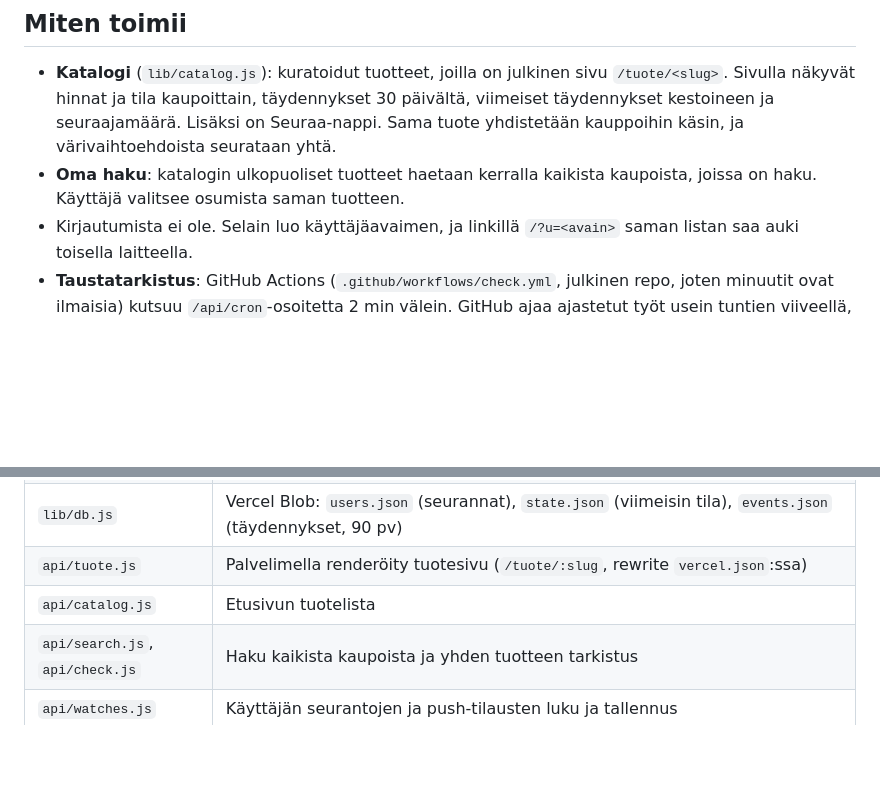
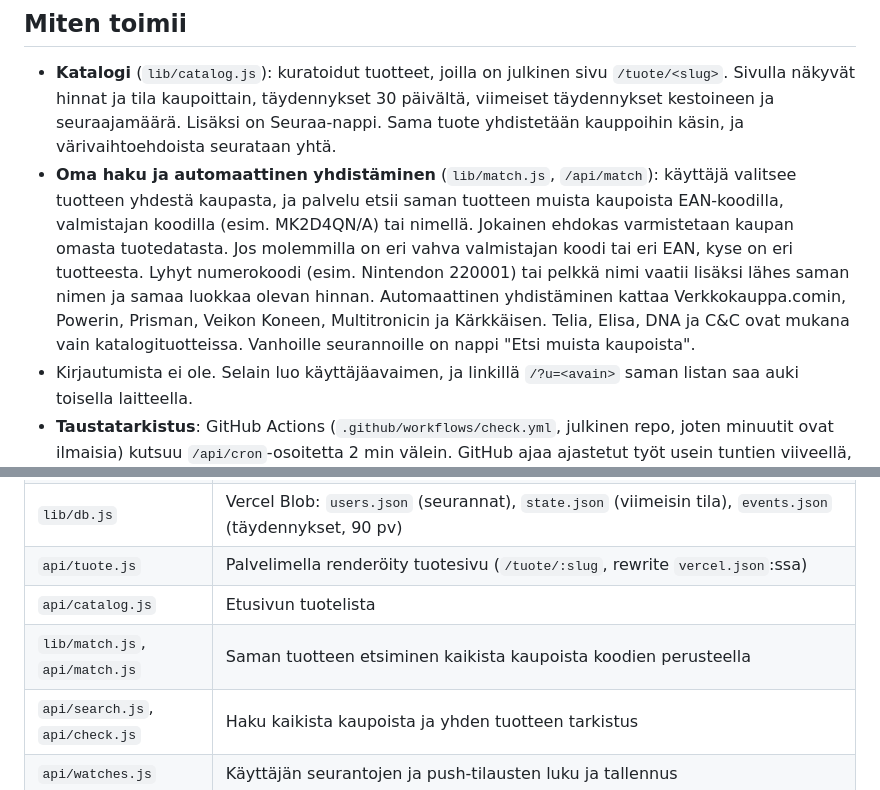
Before and after one commit to grekulanssi/restock-fi, a Markdown page: README.md, 2 parts joined by grey strips. Rendered like a GitHub page; blank space fills up the shorter version.

Commit message:
README: automaattinen yhdistäminen
Co-Authored-By: Claude Opus 5.5 <noreply@anthropic.com>

```diff
--- a/README.md
+++ b/README.md
@@ -7,7 +7,7 @@ Live: https://restock-fi.vercel.app
 ## Miten toimii
 
 - **Katalogi** (`lib/catalog.js`): kuratoidut tuotteet, joilla on julkinen sivu `/tuote/<slug>`. Sivulla näkyvät hinnat ja tila kaupoittain, täydennykset 30 päivältä, viimeiset täydennykset kestoineen ja seuraajamäärä. Lisäksi on Seuraa-nappi. Sama tuote yhdistetään kauppoihin käsin, ja värivaihtoehdoista seurataan yhtä.
-- **Oma haku**: katalogin ulkopuoliset tuotteet haetaan kerralla kaikista kaupoista, joissa on haku. Käyttäjä valitsee osumista saman tuotteen.
+- **Oma haku ja automaattinen yhdistäminen** (`lib/match.js`, `/api/match`): käyttäjä valitsee tuotteen yhdestä kaupasta, ja palvelu etsii saman tuotteen muista kaupoista EAN-koodilla, valmistajan koodilla (esim. MK2D4QN/A) tai nimellä. Jokainen ehdokas varmistetaan kaupan omasta tuotedatasta. Jos molemmilla on eri vahva valmistajan koodi tai eri EAN, kyse on eri tuotteesta. Lyhyt numerokoodi (esim. Nintendon 220001) tai pelkkä nimi vaatii lisäksi lähes saman nimen ja samaa luokkaa olevan hinnan. Automaattinen yhdistäminen kattaa Verkkokauppa.comin, Powerin, Prisman, Veikon Koneen, Multitronicin ja Kärkkäisen. Telia, Elisa, DNA ja C&C ovat mukana vain katalogituotteissa. Vanhoille seurannoille on nappi "Etsi muista kaupoista".
 - Kirjautumista ei ole. Selain luo käyttäjäavaimen, ja linkillä `/?u=<avain>` saman listan saa auki toisella laitteella.
 - **Taustatarkistus**: GitHub Actions (`.github/workflows/check.yml`, julkinen repo, joten minuutit ovat ilmaisia) kutsuu `/api/cron`-osoitetta 2 min välein. GitHub ajaa ajastetut työt usein tuntien viiveellä, joten yksi ajo pysyy käynnissä lähes 6 h ja silmukoi, ja seuraava odottaa jonossa. Cron tarkistaa katalogin ja kaikkien seuraamat tuotteet, kirjaa täydennykset (loppu → saatavilla → loppu) ja lähettää ilmoitukset.
 - **Ilmoitukset** (`lib/notify.js`): ensisijaisesti Web Push (`public/sw.js`, VAPID-avaimet). iPhonessa push toimii vain, kun sivu on lisätty Koti-valikkoon (iOS 16.4+), ja sivu neuvoo tämän. Lisäksi halutessa sähköposti, joka välitetään [ntfy.sh](https://ntfy.sh):n kautta. ntfy-sovelluksesta luovuttiin, koska iOS-versio näytti viestit viiveellä.
@@ -23,6 +23,7 @@ Live: https://restock-fi.vercel.app
 | `lib/db.js` | Vercel Blob: `users.json` (seurannat), `state.json` (viimeisin tila), `events.json` (täydennykset, 90 pv) |
 | `api/tuote.js` | Palvelimella renderöity tuotesivu (`/tuote/:slug`, rewrite `vercel.json`:ssa) |
 | `api/catalog.js` | Etusivun tuotelista |
+| `lib/match.js`, `api/match.js` | Saman tuotteen etsiminen kaikista kaupoista koodien perusteella |
 | `api/search.js`, `api/check.js` | Haku kaikista kaupoista ja yhden tuotteen tarkistus |
 | `api/watches.js` | Käyttäjän seurantojen ja push-tilausten luku ja tallennus |
 | `api/test-push.js` | Testi-ilmoitus käyttäjän kanaviin (sähköposti vain tallennetuista tiedoista) |
```
